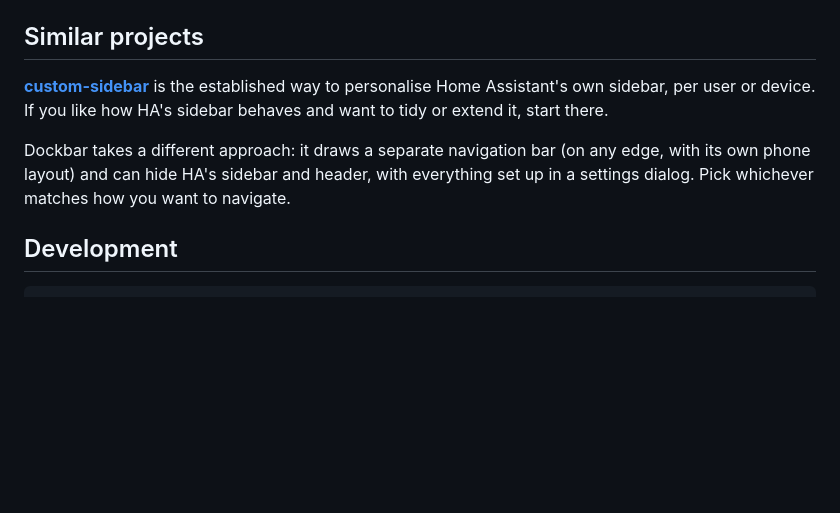
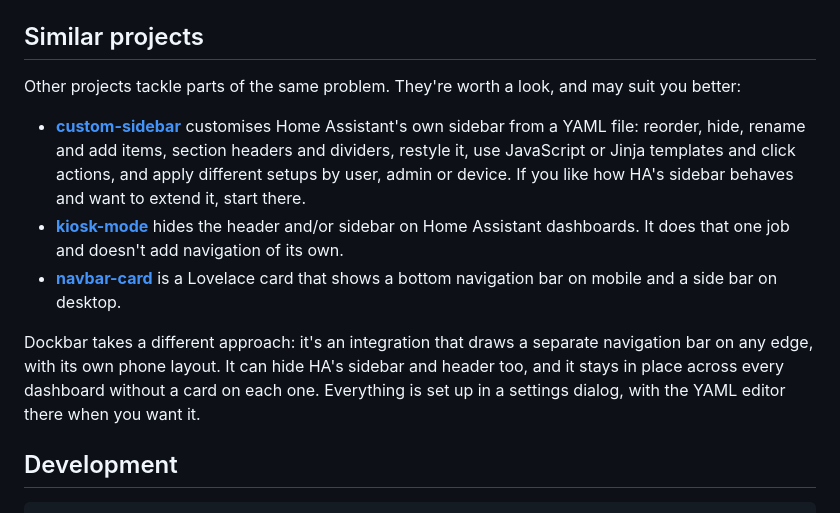
Before and after one commit to aistuartai/Dockbar, a Markdown page: README.md, the part around the change. Rendered like a GitHub page; blank space fills up the shorter version.

Commit message:
docs: describe custom-sidebar from its docs, and add kiosk-mode and navbar-card

```diff
--- a/README.md
+++ b/README.md
@@ -245,9 +245,13 @@ Everything above is available in the settings dialog. Every setting also lives i
 
 ## Similar projects
 
-[**custom-sidebar**](https://github.com/elchininet/custom-sidebar) is the established way to personalise Home Assistant's own sidebar, per user or device. If you like how HA's sidebar behaves and want to tidy or extend it, start there.
+Other projects tackle parts of the same problem. They're worth a look, and may suit you better:
 
-Dockbar takes a different approach: it draws a separate navigation bar (on any edge, with its own phone layout) and can hide HA's sidebar and header, with everything set up in a settings dialog. Pick whichever matches how you want to navigate.
+- [**custom-sidebar**](https://github.com/elchininet/custom-sidebar) customises Home Assistant's own sidebar from a YAML file: reorder, hide, rename and add items, section headers and dividers, restyle it, use JavaScript or Jinja templates and click actions, and apply different setups by user, admin or device. If you like how HA's sidebar behaves and want to extend it, start there.
+- [**kiosk-mode**](https://github.com/NemesisRE/kiosk-mode) hides the header and/or sidebar on Home Assistant dashboards. It does that one job and doesn't add navigation of its own.
+- [**navbar-card**](https://github.com/joseluis9595/lovelace-navbar-card) is a Lovelace card that shows a bottom navigation bar on mobile and a side bar on desktop.
+
+Dockbar takes a different approach: it's an integration that draws a separate navigation bar on any edge, with its own phone layout. It can hide HA's sidebar and header too, and it stays in place across every dashboard without a card on each one. Everything is set up in a settings dialog, with the YAML editor there when you want it.
 
 ## Development
 
```
